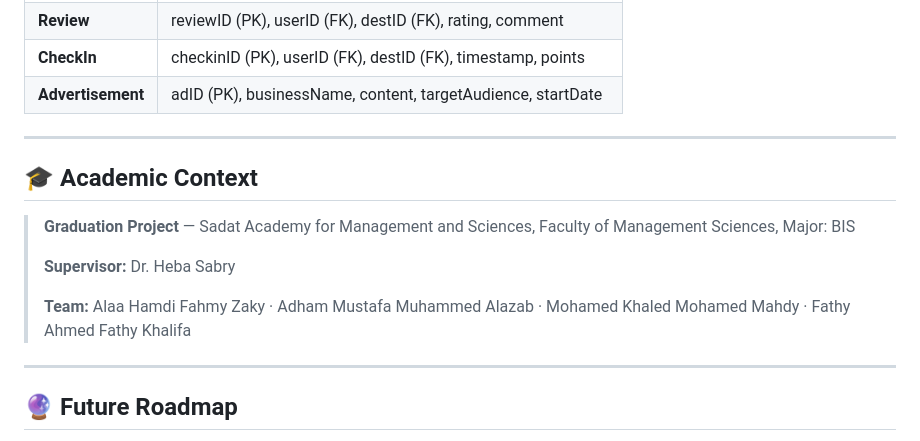
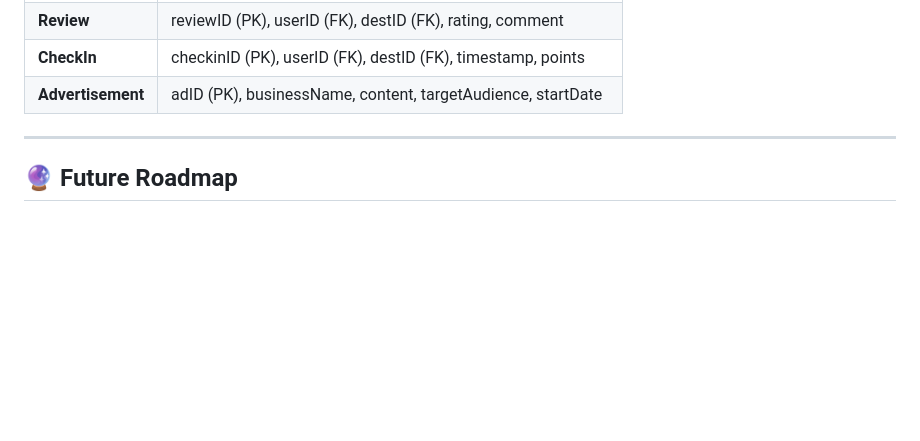
Before and after one commit to sohailaahesham39-coder/TourMate-, a Markdown page: README.md, the part around the change. GitHub-like rendering; blank space fills up the shorter version.

Commit message:
Remove academic context from README
Removed academic context section from README.

```diff
--- a/README.md
+++ b/README.md
@@ -172,15 +172,7 @@ flutter run
 
 ---
 
-## 🎓 Academic Context
 
-> **Graduation Project** — Sadat Academy for Management and Sciences, Faculty of Management Sciences, Major: BIS
->
-> **Supervisor:** Dr. Heba Sabry
->
-> **Team:** Alaa Hamdi Fahmy Zaky · Adham Mustafa Muhammed Alazab · Mohamed Khaled Mohamed Mahdy · Fathy Ahmed Fathy Khalifa
-
----
 
 ## 🔮 Future Roadmap
 
```
